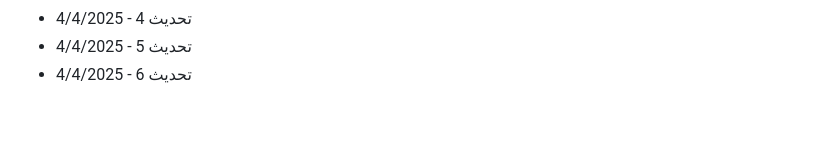
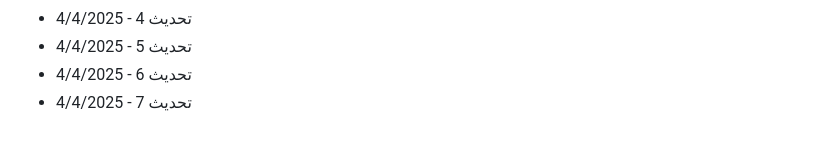
Before and after one commit to Mohamad-Adib-Tawil/CV, a Markdown page: github-fill-2022/README.md, the part around the change. Rendered like a GitHub page.

Commit message:
تحديث 7 - 4/4/2025

```diff
--- a/github-fill-2022/README.md
+++ b/github-fill-2022/README.md
@@ -2888,3 +2888,4 @@
 - تحديث 4 - 4/4/2025
 - تحديث 5 - 4/4/2025
 - تحديث 6 - 4/4/2025
+- تحديث 7 - 4/4/2025
```
